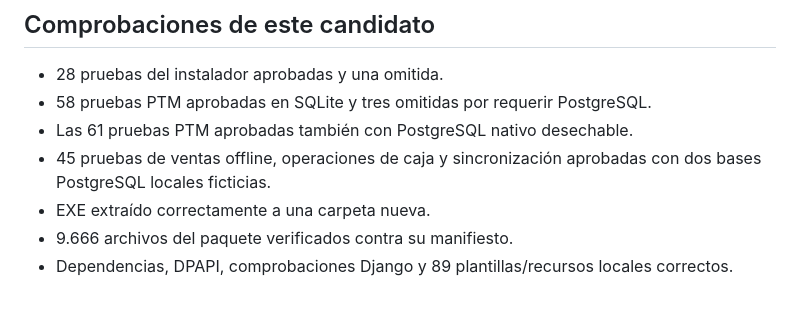
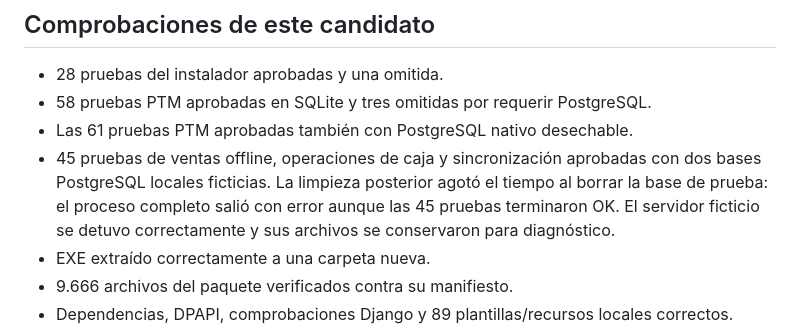
Before and after one commit to william18nova/Merk-888, a Markdown page: docs/release_windows_20261018.md, the part around the change. Drawn GitHub-style; blank space fills up the shorter version.

Commit message:
Documentar timeout de limpieza de base de pruebas

```diff
--- a/docs/release_windows_20261018.md
+++ b/docs/release_windows_20261018.md
@@ -38,6 +38,9 @@ El programa no entrega credenciales de producción ni configura impresoras o bot
 - Las 61 pruebas PTM aprobadas también con PostgreSQL nativo desechable.
 - 45 pruebas de ventas offline, operaciones de caja y sincronización aprobadas
   con dos bases PostgreSQL locales ficticias.
+  La limpieza posterior agotó el tiempo al borrar la base de prueba: el proceso
+  completo salió con error aunque las 45 pruebas terminaron OK. El servidor
+  ficticio se detuvo correctamente y sus archivos se conservaron para diagnóstico.
 - EXE extraído correctamente a una carpeta nueva.
 - 9.666 archivos del paquete verificados contra su manifiesto.
 - Dependencias, DPAPI, comprobaciones Django y 89 plantillas/recursos locales correctos.
```
